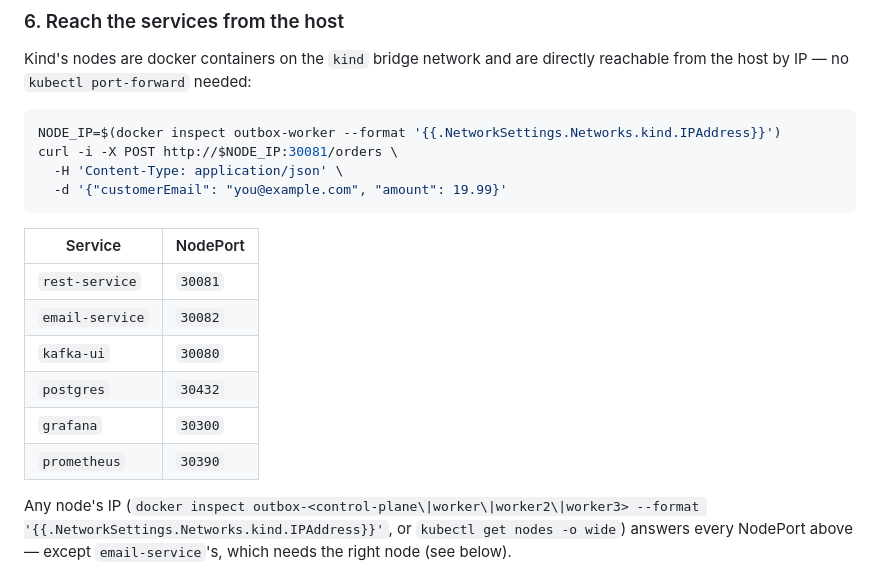
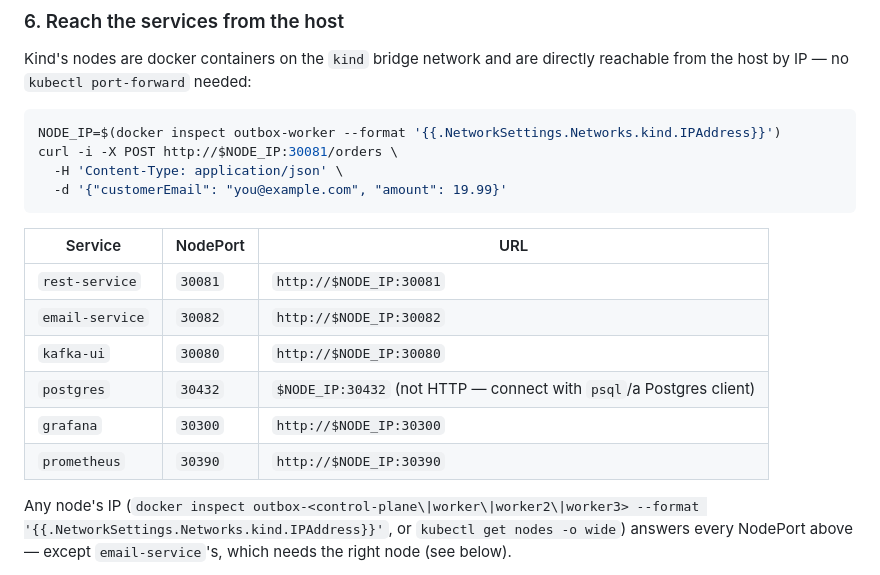
Before and after one commit to tony-waters/transactional-outbox-pattern-mp, a Markdown page: README.md, the part around the change. Rendered like a GitHub page.

Commit message:
Add URL column to Kind NodePort table in README
Makes it explicit which NodePorts are HTTP-browsable (kafka-ui, grafana,
prometheus, the two app services) vs. postgres's raw TCP port.

Co-Authored-By: Claude Sonnet 5 <noreply@anthropic.com>

````diff
--- a/README.md
+++ b/README.md
@@ -232,14 +232,14 @@ curl -i -X POST http://$NODE_IP:30081/orders \
   -d '{"customerEmail": "you@example.com", "amount": 19.99}'
 ```
 
-| Service | NodePort |
-| --- | --- |
-| `rest-service` | `30081` |
-| `email-service` | `30082` |
-| `kafka-ui` | `30080` |
-| `postgres` | `30432` |
-| `grafana` | `30300` |
-| `prometheus` | `30390` |
+| Service | NodePort | URL |
+| --- | --- | --- |
+| `rest-service` | `30081` | `http://$NODE_IP:30081` |
+| `email-service` | `30082` | `http://$NODE_IP:30082` |
+| `kafka-ui` | `30080` | `http://$NODE_IP:30080` |
+| `postgres` | `30432` | `$NODE_IP:30432` (not HTTP — connect with `psql`/a Postgres client) |
+| `grafana` | `30300` | `http://$NODE_IP:30300` |
+| `prometheus` | `30390` | `http://$NODE_IP:30390` |
 
 Any node's IP (`docker inspect outbox-<control-plane\|worker\|worker2\|worker3> --format
 '{{.NetworkSettings.Networks.kind.IPAddress}}'`, or `kubectl get nodes -o wide`) answers every
````
